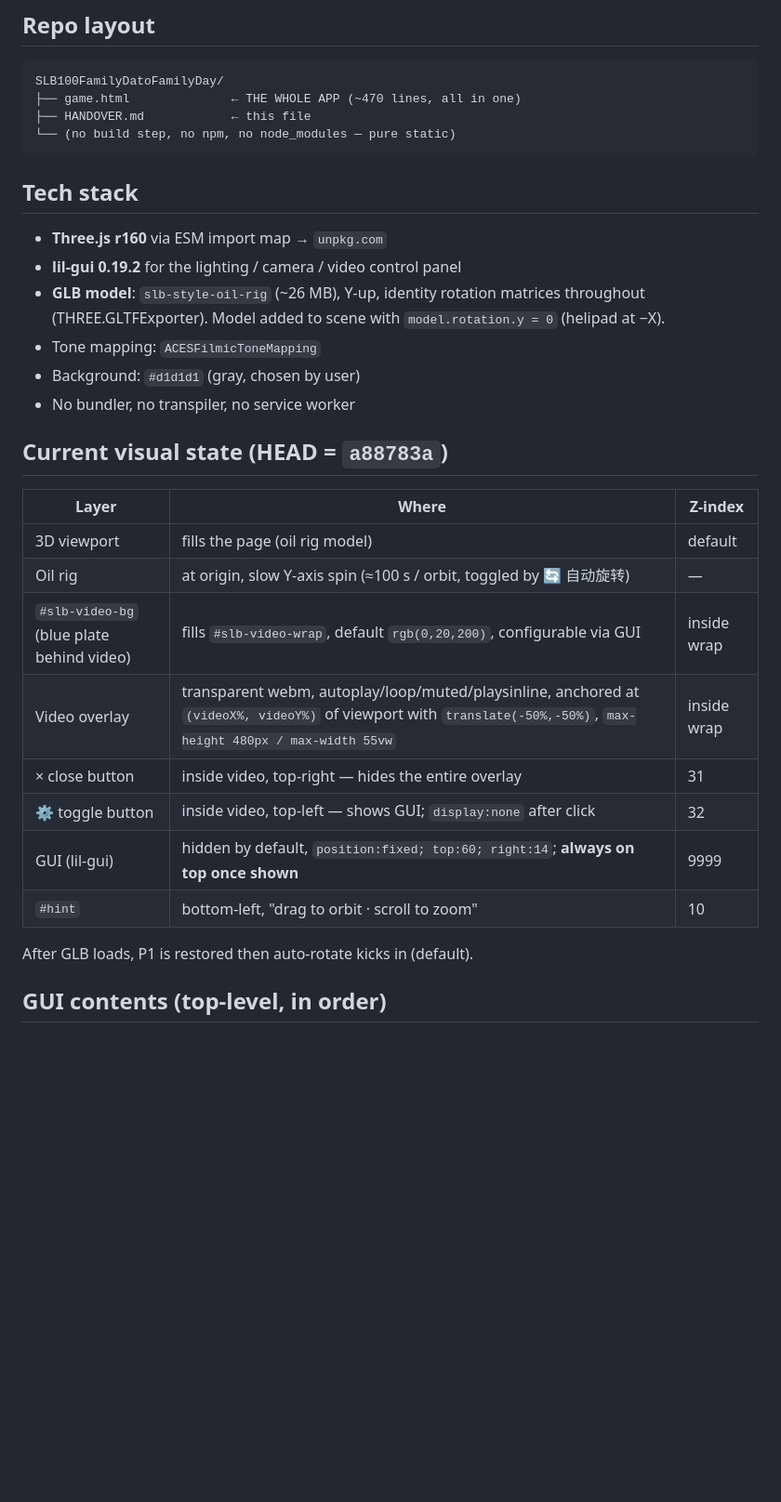
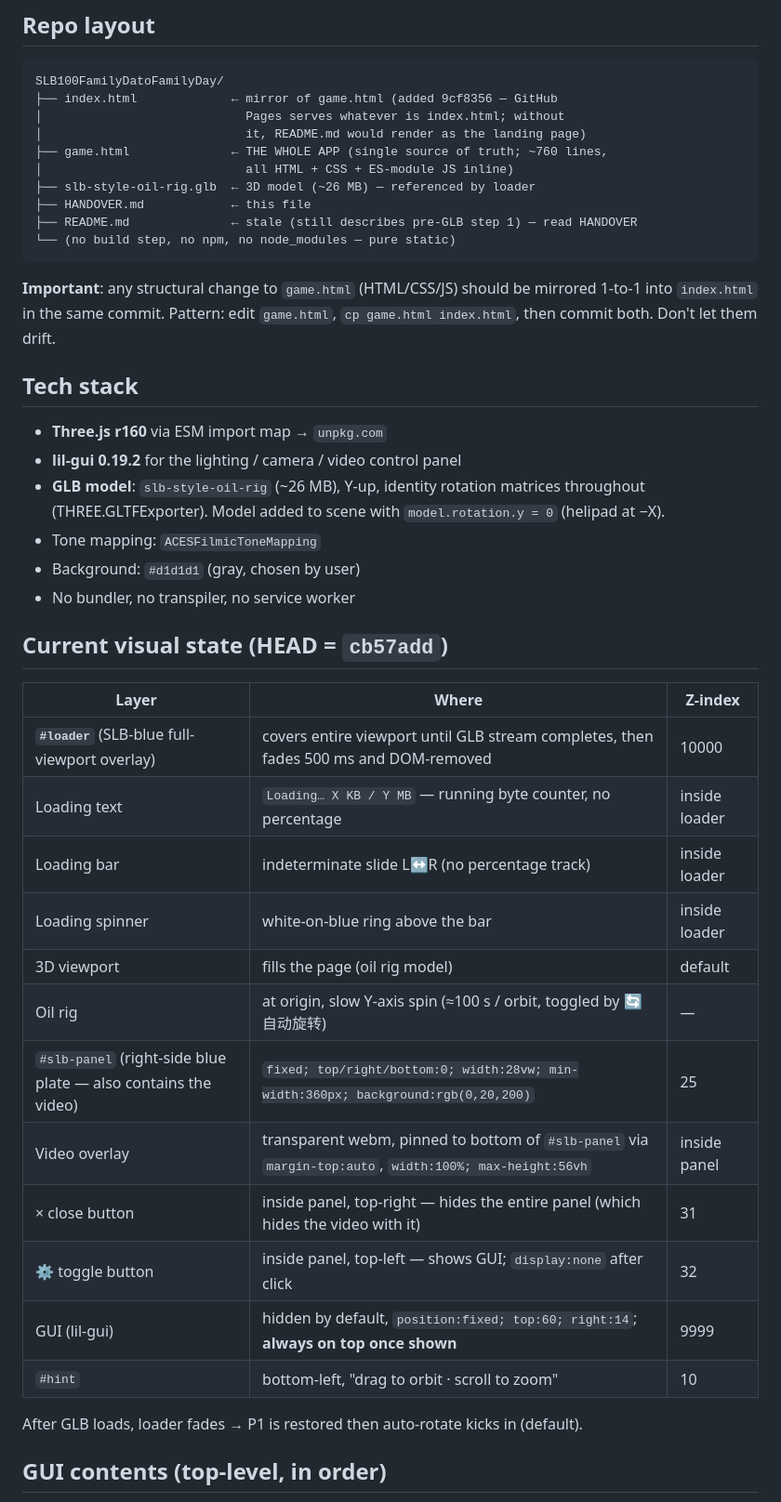
Before and after one commit to Amory0709/SLB100FamilyDatoFamilyDay, a Markdown page: HANDOVER.md, the part around one of its changes. Shown at 93% size. Rendered like a GitHub page; blank space fills up the shorter version.

````diff
--- a/HANDOVER.md
+++ b/HANDOVER.md
@@ -16,10 +16,20 @@ that matters.
 ## Repo layout
 ```
 SLB100FamilyDatoFamilyDay/
-├── game.html              ← THE WHOLE APP (~470 lines, all in one)
+├── index.html             ← mirror of game.html (added 9cf8356 — GitHub
+│                            Pages serves whatever is index.html; without
+│                            it, README.md would render as the landing page)
+├── game.html              ← THE WHOLE APP (single source of truth; ~760 lines,
+│                            all HTML + CSS + ES-module JS inline)
+├── slb-style-oil-rig.glb  ← 3D model (~26 MB) — referenced by loader
 ├── HANDOVER.md            ← this file
+├── README.md              ← stale (still describes pre-GLB step 1) — read HANDOVER
 └── (no build step, no npm, no node_modules — pure static)
 ```
+
+**Important**: any structural change to `game.html` (HTML/CSS/JS) should be mirrored
+1-to-1 into `index.html` in the same commit. Pattern: edit `game.html`,
+`cp game.html index.html`, then commit both. Don't let them drift.
 
 ## Tech stack
 - **Three.js r160** via ESM import map → `unpkg.com`
@@ -31,19 +41,23 @@ SLB100FamilyDatoFamilyDay/
 - Background: `#d1d1d1` (gray, chosen by user)
 - No bundler, no transpiler, no service worker
 
-## Current visual state (HEAD = `a88783a`)
+## Current visual state (HEAD = `cb57add`)
 | Layer | Where | Z-index |
 |---|---|---|
+| **`#loader`** (SLB-blue full-viewport overlay) | covers entire viewport until GLB stream completes, then fades 500 ms and DOM-removed | 10000 |
+| Loading text | `Loading… X KB / Y MB` — running byte counter, no percentage | inside loader |
+| Loading bar | indeterminate slide L↔R (no percentage track) | inside loader |
+| Loading spinner | white-on-blue ring above the bar | inside loader |
 | 3D viewport | fills the page (oil rig model) | default |
 | Oil rig | at origin, slow Y-axis spin (≈100 s / orbit, toggled by 🔄 自动旋转) | — |
-| `#slb-video-bg` (blue plate behind video) | fills `#slb-video-wrap`, default `rgb(0,20,200)`, configurable via GUI | inside wrap |
-| Video overlay | transparent webm, autoplay/loop/muted/playsinline, anchored at `(videoX%, videoY%)` of viewport with `translate(-50%,-50%)`, `max-height 480px / max-width 55vw` | inside wrap |
-| × close button | inside video, top-right — hides the entire overlay | 31 |
-| ⚙ toggle button | inside video, top-left — shows GUI; `display:none` after click | 32 |
+| `#slb-panel` (right-side blue plate — also contains the video) | `fixed; top/right/bottom:0; width:28vw; min-width:360px; background:rgb(0,20,200)` | 25 |
+| Video overlay | transparent webm, pinned to bottom of `#slb-panel` via `margin-top:auto`, `width:100%; max-height:56vh` | inside panel |
+| × close button | inside panel, top-right — hides the entire panel (which hides the video with it) | 31 |
+| ⚙ toggle button | inside panel, top-left — shows GUI; `display:none` after click | 32 |
 | GUI (lil-gui) | hidden by default, `position:fixed; top:60; right:14`; **always on top once shown** | 9999 |
 | `#hint` | bottom-left, "drag to orbit · scroll to zoom" | 10 |
 
-After GLB loads, P1 is restored then auto-rotate kicks in (default).
+After GLB loads, loader fades → P1 is restored then auto-rotate kicks in (default).
 
 ## GUI contents (top-level, in order)
 - 📁 Background: `bgColor`
````
Also changed, not shown: other parts of HANDOVER.md (+54 -6 lines).
